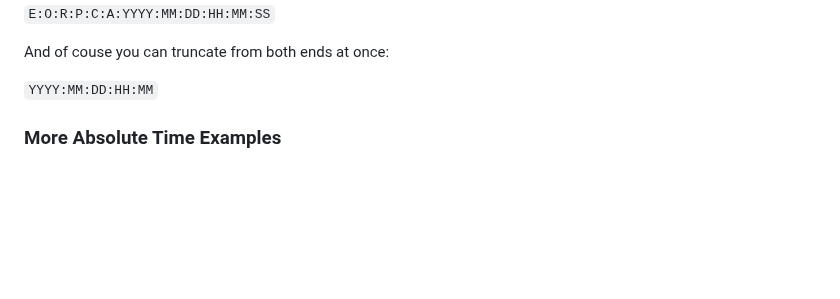
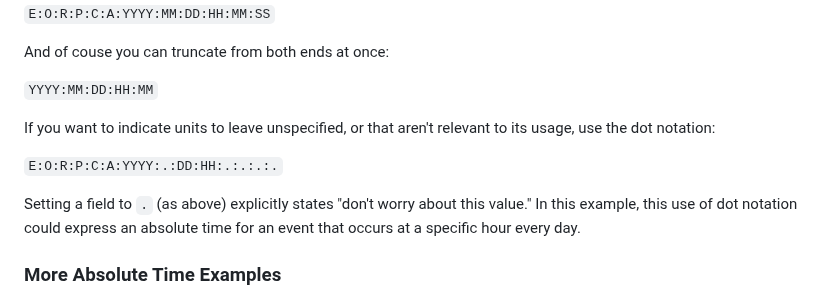
Before and after one commit to geckooooo/absclock, a Markdown page: README.md, the part around the change. GitHub-like rendering; blank space fills up the shorter version.

Commit message:
dot notation

```diff
--- a/README.md
+++ b/README.md
@@ -149,6 +149,11 @@ And of couse you can truncate from both ends at once:
 
 `YYYY:MM:DD:HH:MM`
 
+If you want to indicate units to leave unspecified, or that aren't relevant to its usage, use the dot notation:
+
+`E:O:R:P:C:A:YYYY:.:DD:HH:.:.:.:.`
+
+Setting a field to `.` (as above) explicitly states "don't worry about this value." In this example, this use of dot notation could express an absolute time for an event that occurs at a specific hour every day.
 
 ### More Absolute Time Examples
 
```
